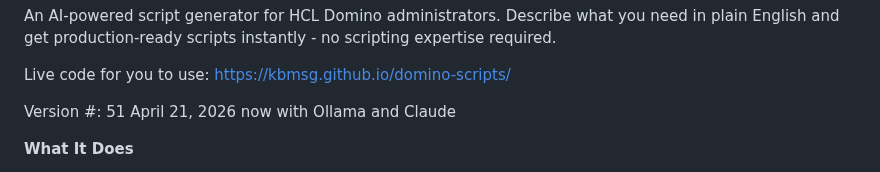
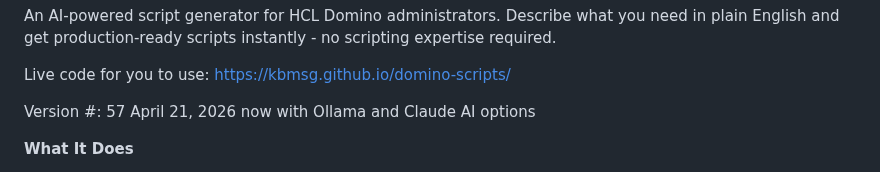
Before and after one commit to kbmsg/domino-scripts, a Markdown page: README.md, the part around the change. GitHub-like rendering.

```diff
--- a/README.md
+++ b/README.md
@@ -5,7 +5,7 @@ Describe what you need in plain English and get production-ready scripts instant
 
 Live code for you to use: <https://kbmsg.github.io/domino-scripts/>
 
-Version #: 51 April 21, 2026 now with Ollama and Claude
+Version #: 57 April 21, 2026 now with Ollama and Claude AI options
 
 **What It Does**
 
```
